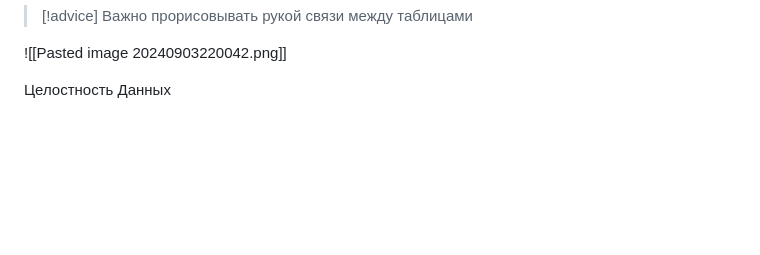
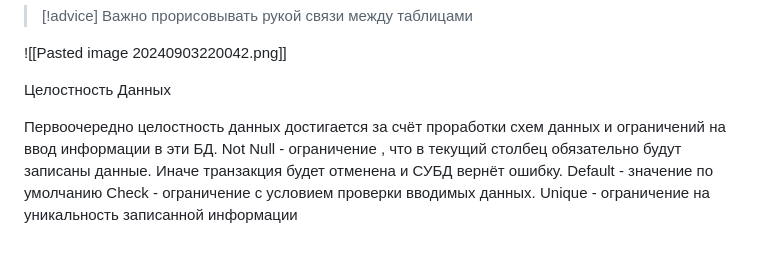
Before and after one commit to SvetlanaLukyano/My-repo, a Markdown page: БАЗЫ ДАННЫХ.md, the part around the change. GitHub-like rendering; blank space fills up the shorter version.

```diff
--- a/БАЗЫ ДАННЫХ.md
+++ b/БАЗЫ ДАННЫХ.md
@@ -545,3 +545,9 @@ VISIO
 
 
 Целостность Данных
+
+Первоочередно целостность данных достигается за счёт проработки схем данных и ограничений на ввод информации в эти БД.
+Not Null - ограничение , что в текущий столбец обязательно будут записаны данные. Иначе транзакция будет отменена и СУБД вернёт ошибку.
+Default - значение по умолчанию
+Check -  ограничение с условием проверки вводимых данных.
+Unique - ограничение на уникальность записанной информации
```
